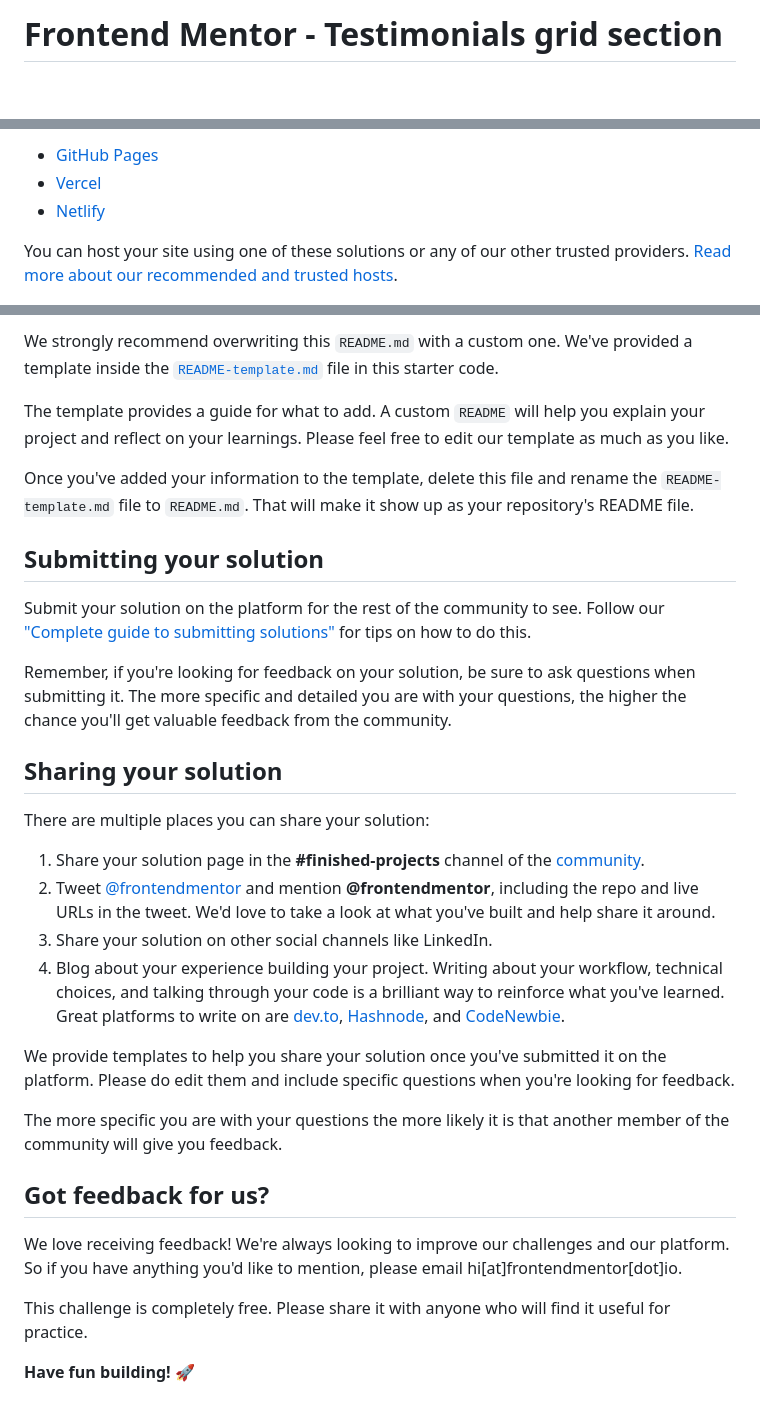
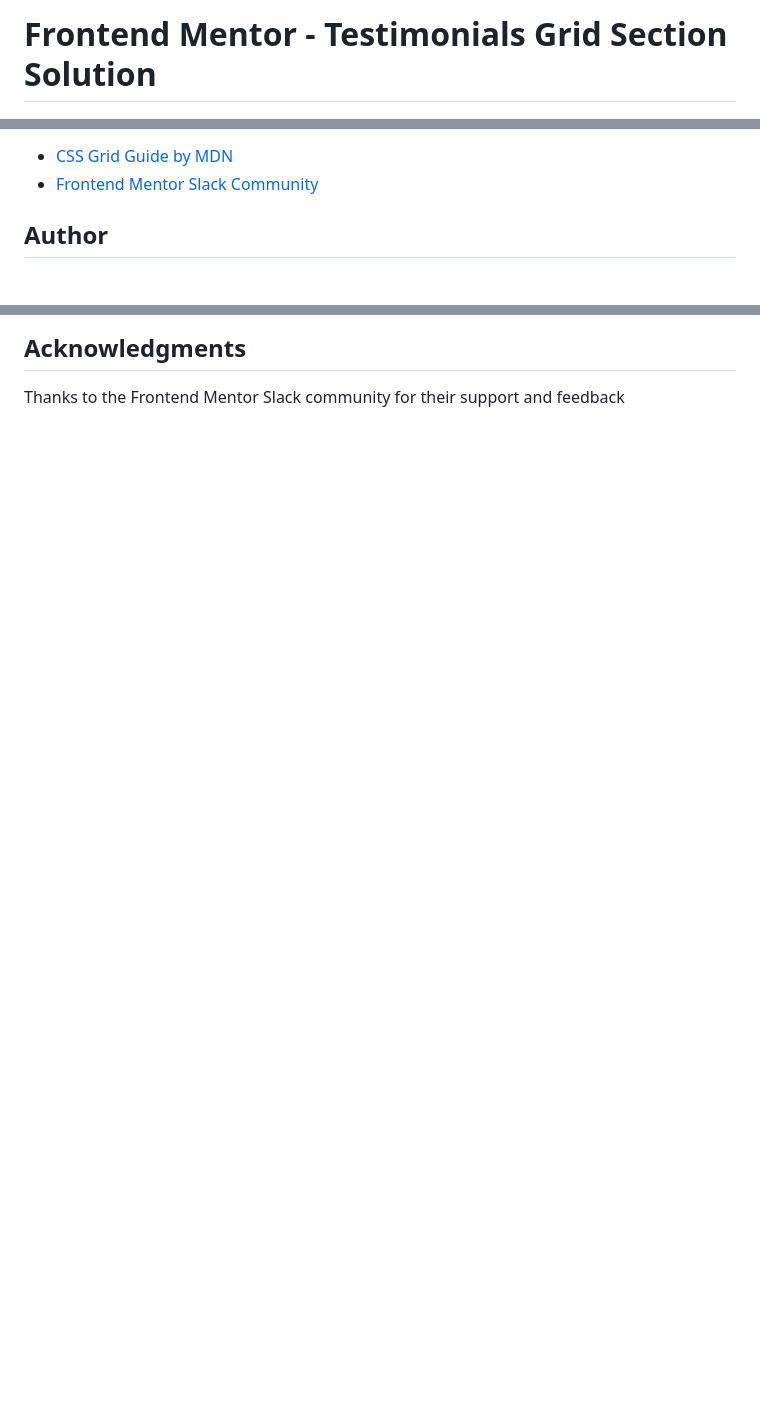
Before and after one commit to Caminaur/Testimonials-grid-section, a Markdown page: README.md, 3 parts joined by grey strips. Rendered like a GitHub page; blank space fills up the shorter version.

```diff
--- a/README.md
+++ b/README.md
@@ -1,4 +1,4 @@
-# Frontend Mentor - Testimonials grid section
+# Frontend Mentor - Testimonials Grid Section Solution
 
 ![Design preview for the Testimonials grid section coding challenge](./design/desktop-preview.jpg)
 
@@ -51,7 +42,6 @@ As mentioned above, there are many ways to host your project for free. Our recom
 
-- [GitHub Pages](https://pages.github.com/)
-- [Vercel](https://vercel.com/)
-- [Netlify](https://www.netlify.com/)
+- [CSS Grid Guide by MDN](https://developer.mozilla.org/en-US/docs/Web/CSS/CSS_Grid_Layout)
+- [Frontend Mentor Slack Community](https://www.frontendmentor.io/community)
 
-You can host your site using one of these solutions or any of our other trusted providers. [Read more about our recommended and trusted hosts](https://medium.com/frontend-mentor/frontend-mentor-trusted-hosting-providers-bf000dfebe).
+## Author
 
@@ -59,33 +52,4 @@ You can host your site using one of these solutions or any of our other trusted
 
-We strongly recommend overwriting this `README.md` with a custom one. We've provided a template inside the [`README-template.md`](./README-template.md) file in this starter code.
+## Acknowledgments
 
-The template provides a guide for what to add. A custom `README` will help you explain your project and reflect on your learnings. Please feel free to edit our template as much as you like.
-
-Once you've added your information to the template, delete this file and rename the `README-template.md` file to `README.md`. That will make it show up as your repository's README file.
-
-## Submitting your solution
-
-Submit your solution on the platform for the rest of the community to see. Follow our ["Complete guide to submitting solutions"](https://medium.com/frontend-mentor/a-complete-guide-to-submitting-solutions-on-frontend-mentor-ac6384162248) for tips on how to do this.
-
-Remember, if you're looking for feedback on your solution, be sure to ask questions when submitting it. The more specific and detailed you are with your questions, the higher the chance you'll get valuable feedback from the community.
-
-## Sharing your solution
-
-There are multiple places you can share your solution:
-
-1. Share your solution page in the **#finished-projects** channel of the [community](https://www.frontendmentor.io/community).
-2. Tweet [@frontendmentor](https://twitter.com/frontendmentor) and mention **@frontendmentor**, including the repo and live URLs in the tweet. We'd love to take a look at what you've built and help share it around.
-3. Share your solution on other social channels like LinkedIn.
-4. Blog about your experience building your project. Writing about your workflow, technical choices, and talking through your code is a brilliant way to reinforce what you've learned. Great platforms to write on are [dev.to](https://dev.to/), [Hashnode](https://hashnode.com/), and [CodeNewbie](https://community.codenewbie.org/).
-
-We provide templates to help you share your solution once you've submitted it on the platform. Please do edit them and include specific questions when you're looking for feedback.
-
-The more specific you are with your questions the more likely it is that another member of the community will give you feedback.
-
-## Got feedback for us?
-
-We love receiving feedback! We're always looking to improve our challenges and our platform. So if you have anything you'd like to mention, please email hi[at]frontendmentor[dot]io.
-
-This challenge is completely free. Please share it with anyone who will find it useful for practice.
-
-**Have fun building!** 🚀
+Thanks to the Frontend Mentor Slack community for their support and feedback
```
Also changed, not shown: other parts of README.md (+25 -31 lines), README-template.md (deleted, +0 -110 lines), screenshots/screenshot-desktop.png (added), screenshots/screenshot-mobile.png (added), 2 other files.
